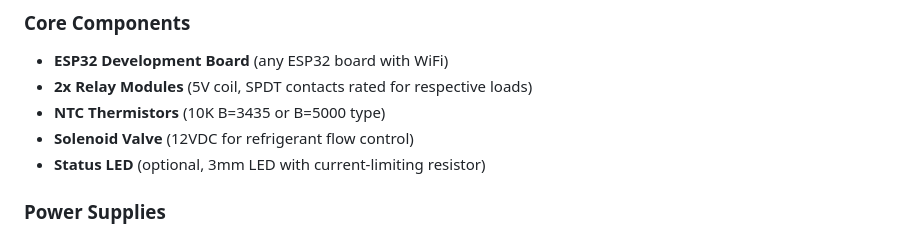
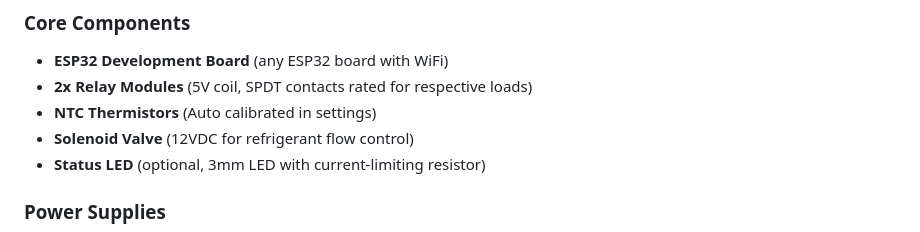
Before and after one commit to jack-cbr2000/Fridge_Control, a Markdown page: README.md, the part around the change. GitHub-like rendering.

Commit message:
Revise NTC Thermistors description in README
Updated NTC Thermistors description for clarity.

```diff
--- a/README.md
+++ b/README.md
@@ -26,7 +26,7 @@ This ESP32-based project implements a dual-zone refrigerator controller with adv
 ### Core Components
 - **ESP32 Development Board** (any ESP32 board with WiFi)
 - **2x Relay Modules** (5V coil, SPDT contacts rated for respective loads)
-- **NTC Thermistors** (10K B=3435 or B=5000 type)
+- **NTC Thermistors** (Auto calibrated in settings)
 - **Solenoid Valve** (12VDC for refrigerant flow control)
 - **Status LED** (optional, 3mm LED with current-limiting resistor)
 
```
